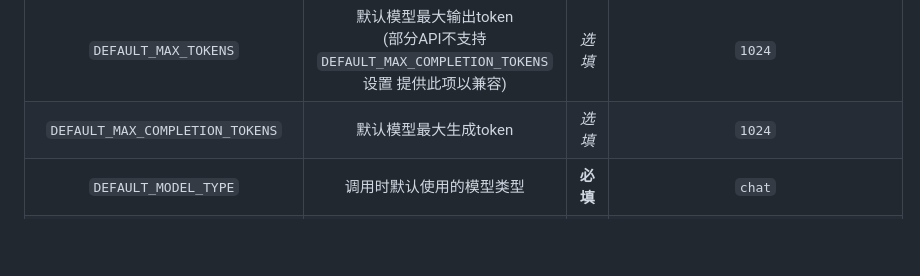
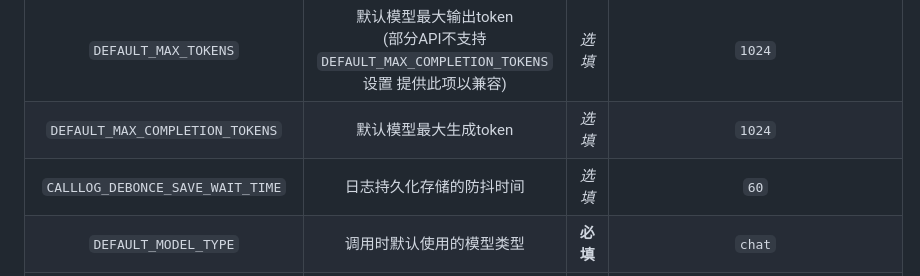
Before and after one commit to qeggs-dev/repeater-qq-ai-chatbot-backend, a Markdown page: README.md, the part around the change. GitHub-like rendering; blank space fills up the shorter version.

Commit message:
docs(README): 添加 CALLLOG_DEBONCE_SAVE_WAIT_TIME 配置项说明
在 README.md 文件中的环境变量表中添加了新的配置项 CALLLOG_DEBONCE_SAVE_WAIT_TIME，
并提供了其默认值和简要说明。

```diff
--- a/README.md
+++ b/README.md
@@ -156,6 +156,7 @@
 | `DEFAULT_PRESENCE_PENALTY` | 默认模型存在惩罚 | *选填* | `0.0` |
 | `DEFAULT_MAX_TOKENS` | 默认模型最大输出token<br/>(部分API不支持 `DEFAULT_MAX_COMPLETION_TOKENS`设置 提供此项以兼容) | *选填* | `1024` |
 | `DEFAULT_MAX_COMPLETION_TOKENS` | 默认模型最大生成token | *选填* | `1024` |
+| `CALLLOG_DEBONCE_SAVE_WAIT_TIME` | 日志持久化存储的防抖时间 | *选填* | `60` |
 | `DEFAULT_MODEL_TYPE` | 调用时默认使用的模型类型 | **必填** | `chat` |
 | `WKHTMLTOPDF_PATH` | 渲染图片依赖的`Wkhtmltopdf`的位置 | **必填** | |
 | `DEFAULT_OUTPUT_DPI` | 渲染图片输出的DPI | **必填** | `150` |
```
